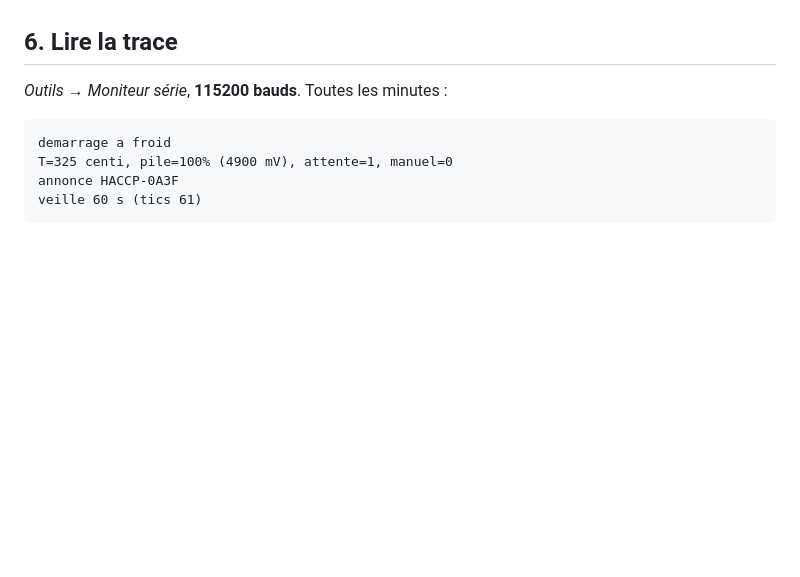
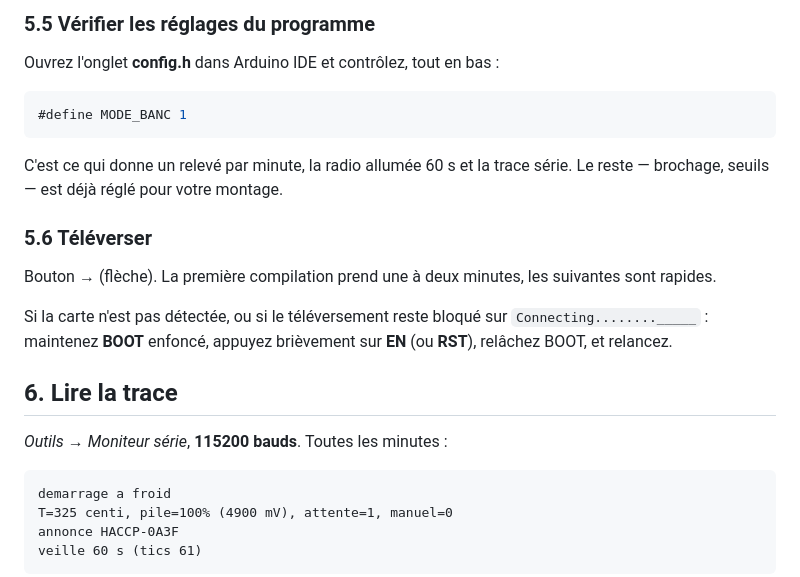
Before and after one commit to hugofloriab-cell/Florijan-Veselaj, a Markdown page: sondes/PREMIER-ESSAI.md, the part around one of its changes. Drawn GitHub-style; blank space fills up the shorter version.

````diff
--- a/sondes/PREMIER-ESSAI.md
+++ b/sondes/PREMIER-ESSAI.md
@@ -161,3 +224,22 @@ par Arduino IDE, `0x10000` pour le seul binaire d'application).
+### 5.5 Vérifier les réglages du programme
+
+Ouvrez l'onglet **config.h** dans Arduino IDE et contrôlez, tout en bas :
+
+```c
+#define MODE_BANC 1
+```
+
+C'est ce qui donne un relevé par minute, la radio allumée 60 s et la trace
+série. Le reste — brochage, seuils — est déjà réglé pour votre montage.
+
+### 5.6 Téléverser
+
+Bouton **→** (flèche). La première compilation prend une à deux minutes, les
+suivantes sont rapides.
+
+Si la carte n'est pas détectée, ou si le téléversement reste bloqué sur
+`Connecting........_____` : maintenez **BOOT** enfoncé, appuyez brièvement sur
+**EN** (ou **RST**), relâchez BOOT, et relancez.
 
 ## 6. Lire la trace
 
````
Also changed, not shown: other parts of sondes/PREMIER-ESSAI.md (+73 -10 lines).
